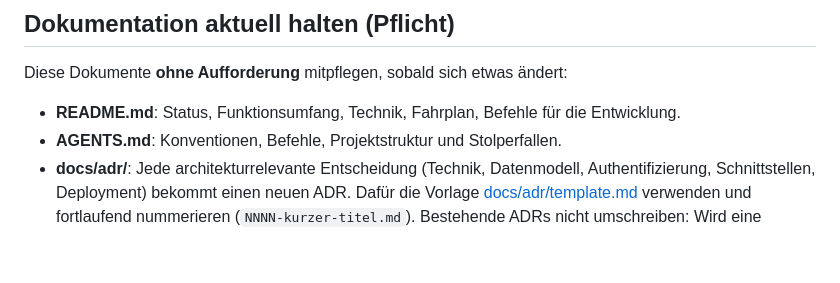
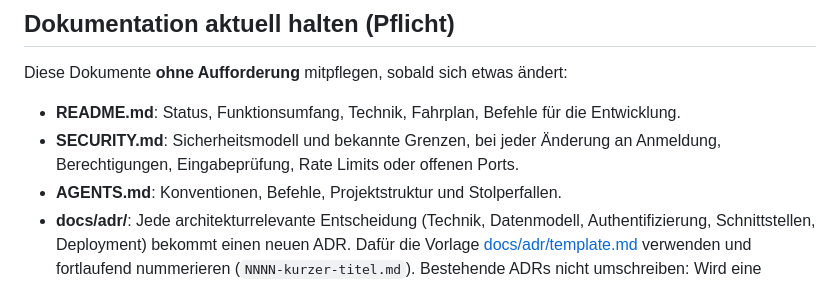
Before and after one commit to hc42/Plattensammlung, a Markdown page: AGENTS.md, the part around the change. Drawn GitHub-style; blank space fills up the shorter version.

```diff
--- a/AGENTS.md
+++ b/AGENTS.md
@@ -23,6 +23,8 @@ Begründungen für Entscheidungen in [docs/adr/](docs/adr/).
 Diese Dokumente **ohne Aufforderung** mitpflegen, sobald sich etwas ändert:
 
 - **README.md**: Status, Funktionsumfang, Technik, Fahrplan, Befehle für die Entwicklung.
+- **SECURITY.md**: Sicherheitsmodell und bekannte Grenzen, bei jeder Änderung an Anmeldung,
+  Berechtigungen, Eingabeprüfung, Rate Limits oder offenen Ports.
 - **AGENTS.md**: Konventionen, Befehle, Projektstruktur und Stolperfallen.
 - **docs/adr/**: Jede architekturrelevante Entscheidung (Technik, Datenmodell,
   Authentifizierung, Schnittstellen, Deployment) bekommt einen neuen ADR. Dafür die
```
Also changed, not shown: README.md (+1 -0 lines), SECURITY.md (added, +99 -0 lines).
